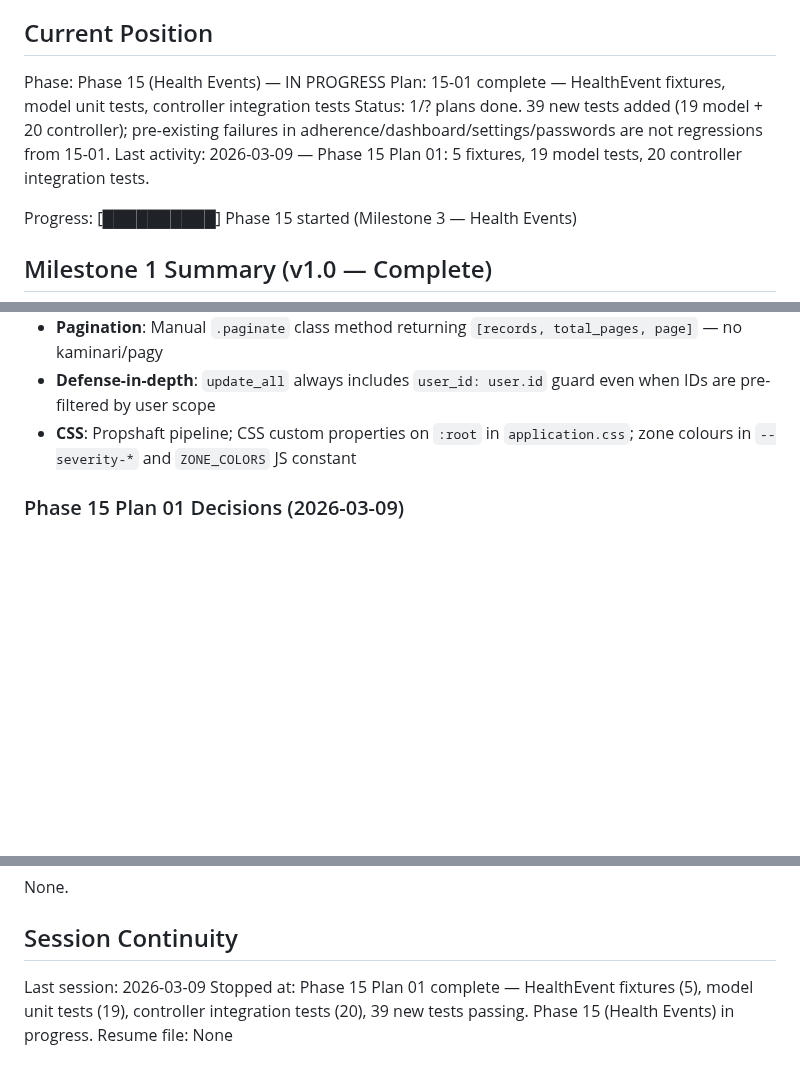
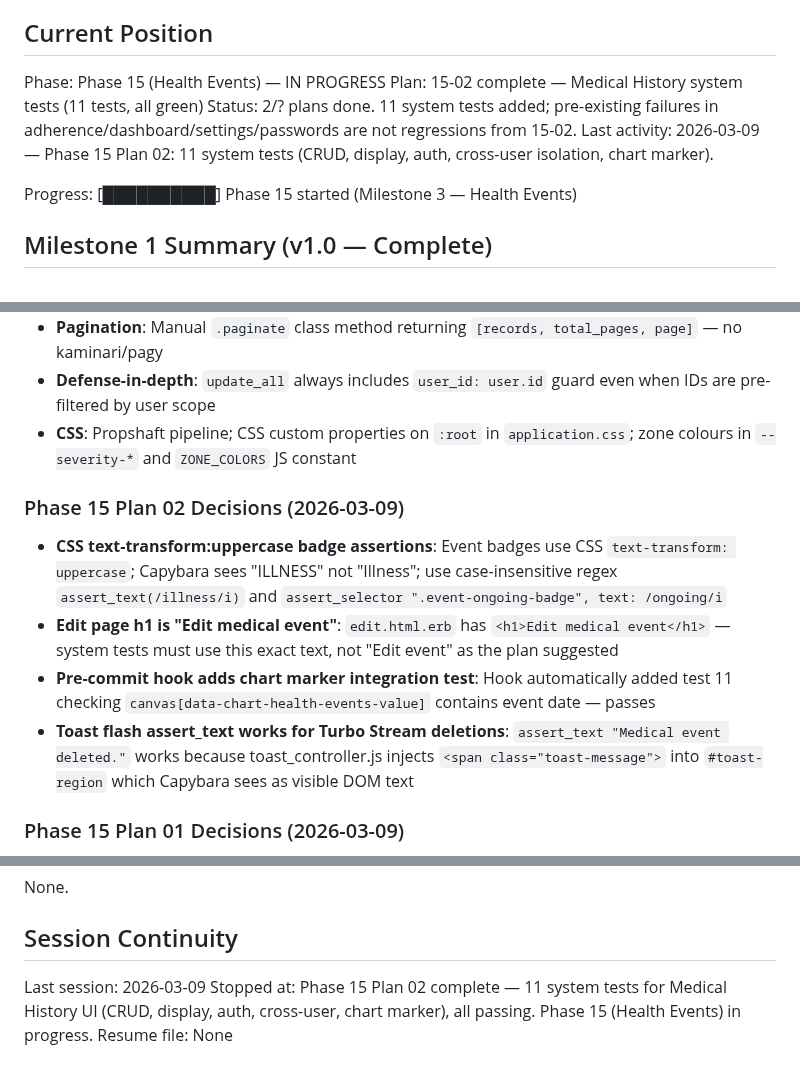
Before and after one commit to joeasante/asthma-buddy, a Markdown page: .ariadna_planning/STATE.md, 3 parts joined by grey strips. GitHub-like rendering; blank space fills up the shorter version.

Commit message:
docs(15-02): complete Medical History system tests plan
- SUMMARY.md: 11 system tests, CSS uppercase fix, custom confirm dialog
- STATE.md: position advanced to 15-02, decisions added, velocity tracked

Co-Authored-By: Claude Sonnet 4.6 <noreply@anthropic.com>

```diff
--- a/.ariadna_planning/STATE.md
+++ b/.ariadna_planning/STATE.md
@@ -10,9 +10,9 @@ See: .ariadna_planning/PROJECT.md (updated 2026-03-08)
 ## Current Position
 
 Phase: Phase 15 (Health Events) — IN PROGRESS
-Plan: 15-01 complete — HealthEvent fixtures, model unit tests, controller integration tests
-Status: 1/? plans done. 39 new tests added (19 model + 20 controller); pre-existing failures in adherence/dashboard/settings/passwords are not regressions from 15-01.
-Last activity: 2026-03-09 — Phase 15 Plan 01: 5 fixtures, 19 model tests, 20 controller integration tests.
+Plan: 15-02 complete — Medical History system tests (11 tests, all green)
+Status: 2/? plans done. 11 system tests added; pre-existing failures in adherence/dashboard/settings/passwords are not regressions from 15-02.
+Last activity: 2026-03-09 — Phase 15 Plan 02: 11 system tests (CRUD, display, auth, cross-user isolation, chart marker).
 
 Progress: [██████████] Phase 15 started (Milestone 3 — Health Events)
 
@@ -86,6 +87,13 @@ All Milestone 1 decisions from previous STATE.md apply. Key carry-forwards:
 - **Pagination**: Manual `.paginate` class method returning `[records, total_pages, page]` — no kaminari/pagy
 - **Defense-in-depth**: `update_all` always includes `user_id: user.id` guard even when IDs are pre-filtered by user scope
 - **CSS**: Propshaft pipeline; CSS custom properties on `:root` in `application.css`; zone colours in `--severity-*` and `ZONE_COLORS` JS constant
+
+### Phase 15 Plan 02 Decisions (2026-03-09)
+
+- **CSS text-transform:uppercase badge assertions**: Event badges use CSS `text-transform: uppercase`; Capybara sees "ILLNESS" not "Illness"; use case-insensitive regex `assert_text(/illness/i)` and `assert_selector ".event-ongoing-badge", text: /ongoing/i`
+- **Edit page h1 is "Edit medical event"**: `edit.html.erb` has `<h1>Edit medical event</h1>` — system tests must use this exact text, not "Edit event" as the plan suggested
+- **Pre-commit hook adds chart marker integration test**: Hook automatically added test 11 checking `canvas[data-chart-health-events-value]` contains event date — passes
+- **Toast flash assert_text works for Turbo Stream deletions**: `assert_text "Medical event deleted."` works because toast_controller.js injects `<span class="toast-message">` into `#toast-region` which Capybara sees as visible DOM text
 
 ### Phase 15 Plan 01 Decisions (2026-03-09)
 
@@ -215,5 +223,5 @@ None.
 ## Session Continuity
 
 Last session: 2026-03-09
-Stopped at: Phase 15 Plan 01 complete — HealthEvent fixtures (5), model unit tests (19), controller integration tests (20), 39 new tests passing. Phase 15 (Health Events) in progress.
+Stopped at: Phase 15 Plan 02 complete — 11 system tests for Medical History UI (CRUD, display, auth, cross-user, chart marker), all passing. Phase 15 (Health Events) in progress.
 Resume file: None
```
Also changed, not shown: other parts of .ariadna_planning/STATE.md (+1 -0 lines), 1 other file.
